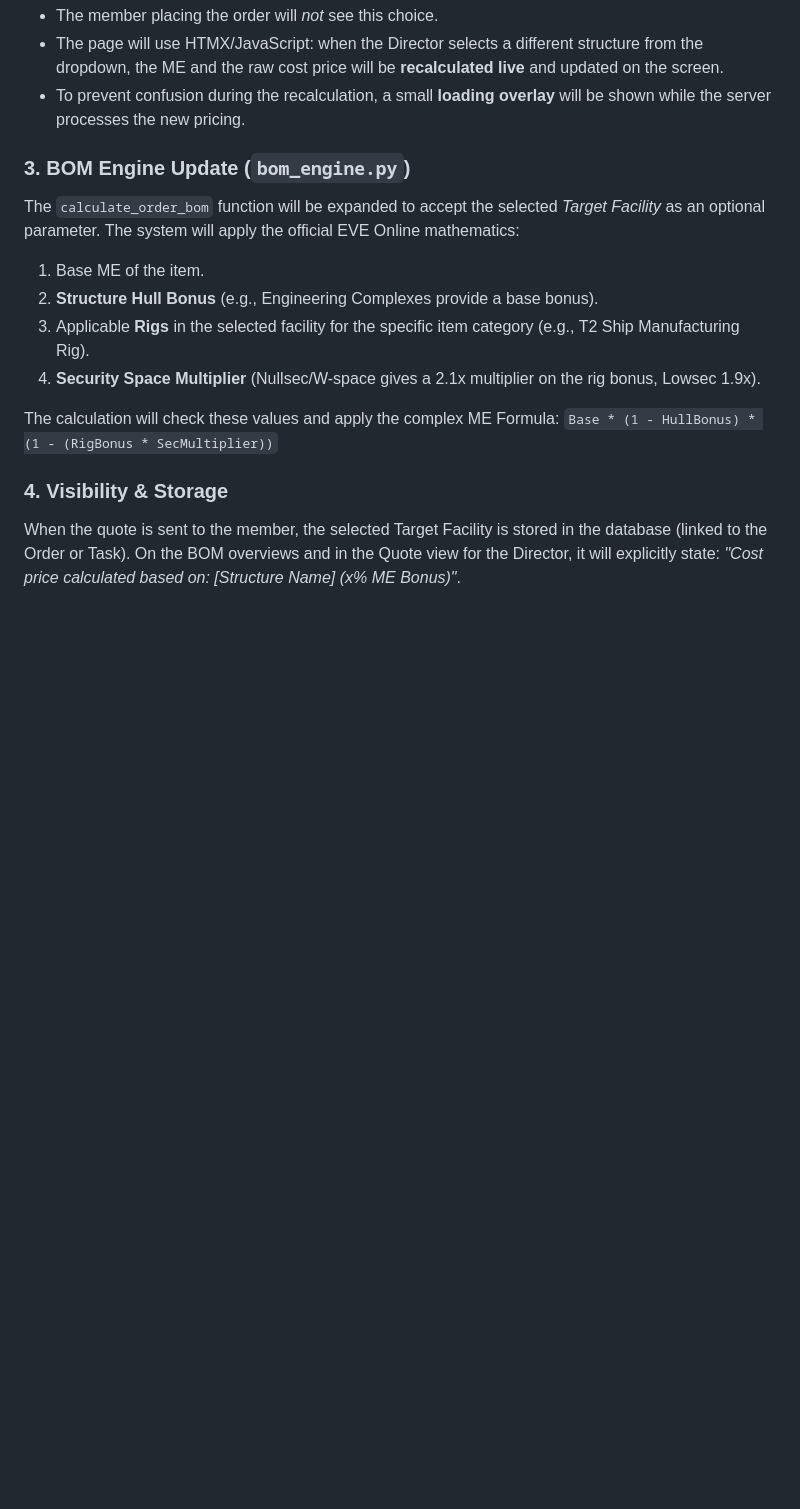
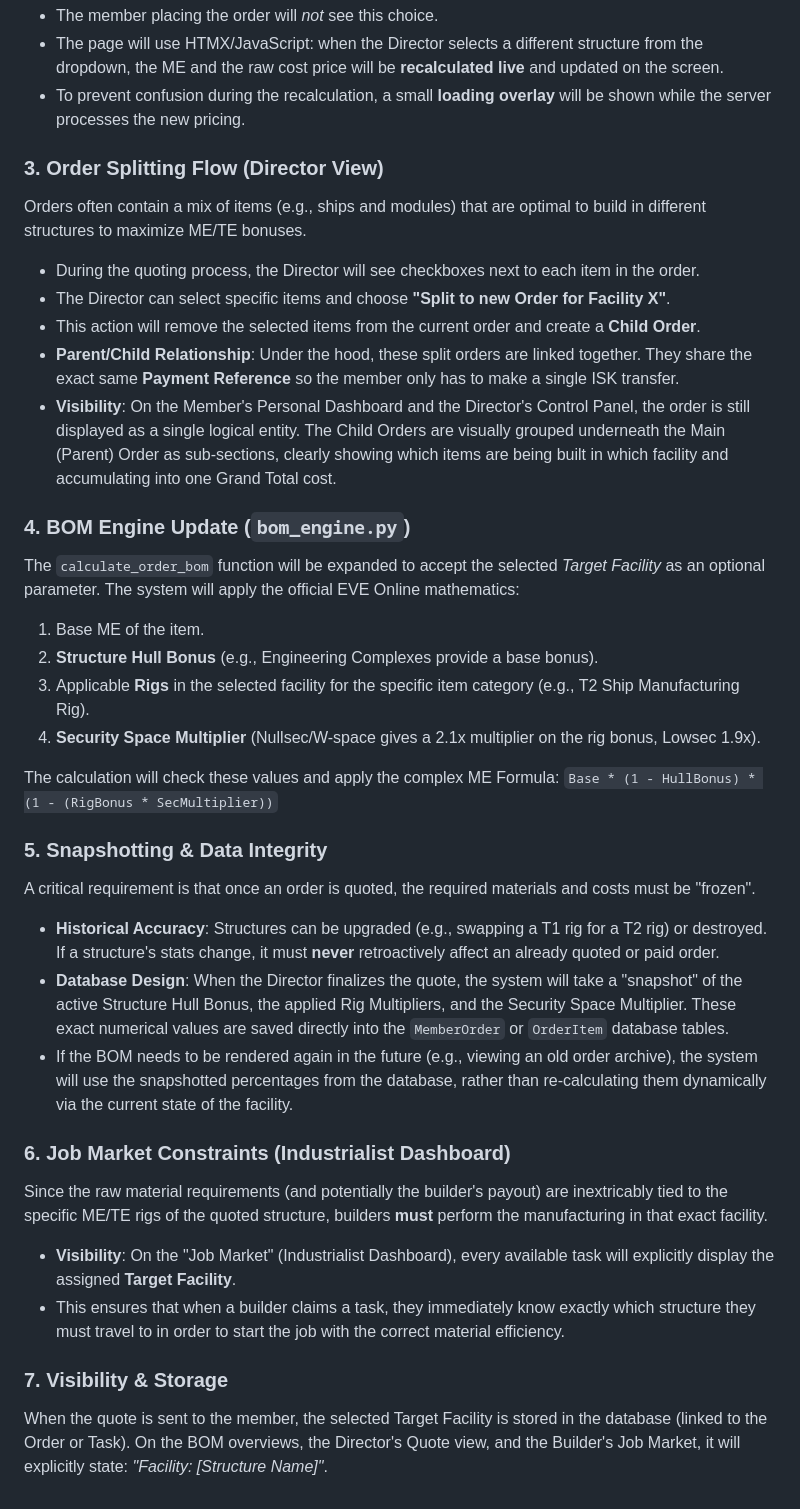
Before and after one commit to mbroekman/aa-industry, a Markdown page: PROPOSAL_ME_TE_RIGS.md, the part around the change. Drawn GitHub-style; blank space fills up the shorter version.

Commit message:
Propasl is adapted based on review

```diff
--- a/PROPOSAL_ME_TE_RIGS.md
+++ b/PROPOSAL_ME_TE_RIGS.md
@@ -31,7 +31,17 @@ When a Director is generating a quote, we will add a new dropdown: **"Target Pro
 - The page will use HTMX/JavaScript: when the Director selects a different structure from the dropdown, the ME and the raw cost price will be **recalculated live** and updated on the screen.
 - To prevent confusion during the recalculation, a small **loading overlay** will be shown while the server processes the new pricing.
 
-### 3. BOM Engine Update (`bom_engine.py`)
+### 3. Order Splitting Flow (Director View)
+
+Orders often contain a mix of items (e.g., ships and modules) that are optimal to build in different structures to maximize ME/TE bonuses.
+
+- During the quoting process, the Director will see checkboxes next to each item in the order.
+- The Director can select specific items and choose **"Split to new Order for Facility X"**.
+- This action will remove the selected items from the current order and create a **Child Order**.
+- **Parent/Child Relationship**: Under the hood, these split orders are linked together. They share the exact same **Payment Reference** so the member only has to make a single ISK transfer.
+- **Visibility**: On the Member's Personal Dashboard and the Director's Control Panel, the order is still displayed as a single logical entity. The Child Orders are visually grouped underneath the Main (Parent) Order as sub-sections, clearly showing which items are being built in which facility and accumulating into one Grand Total cost.
+
+### 4. BOM Engine Update (`bom_engine.py`)
 
 The `calculate_order_bom` function will be expanded to accept the selected *Target Facility* as an optional parameter. The system will apply the official EVE Online mathematics:
 
@@ -43,7 +53,22 @@ The `calculate_order_bom` function will be expanded to accept the selected *Targ
 The calculation will check these values and apply the complex ME Formula:
 `Base * (1 - HullBonus) * (1 - (RigBonus * SecMultiplier))`
 
-### 4. Visibility & Storage
+### 5. Snapshotting & Data Integrity
+
+A critical requirement is that once an order is quoted, the required materials and costs must be "frozen".
+
+- **Historical Accuracy**: Structures can be upgraded (e.g., swapping a T1 rig for a T2 rig) or destroyed. If a structure's stats change, it must **never** retroactively affect an already quoted or paid order.
+- **Database Design**: When the Director finalizes the quote, the system will take a "snapshot" of the active Structure Hull Bonus, the applied Rig Multipliers, and the Security Space Multiplier. These exact numerical values are saved directly into the `MemberOrder` or `OrderItem` database tables.
+- If the BOM needs to be rendered again in the future (e.g., viewing an old order archive), the system will use the snapshotted percentages from the database, rather than re-calculating them dynamically via the current state of the facility.
+
+### 6. Job Market Constraints (Industrialist Dashboard)
+
+Since the raw material requirements (and potentially the builder's payout) are inextricably tied to the specific ME/TE rigs of the quoted structure, builders **must** perform the manufacturing in that exact facility.
+
+- **Visibility**: On the "Job Market" (Industrialist Dashboard), every available task will explicitly display the assigned **Target Facility**.
+- This ensures that when a builder claims a task, they immediately know exactly which structure they must travel to in order to start the job with the correct material efficiency.
+
+### 7. Visibility & Storage
 
 When the quote is sent to the member, the selected Target Facility is stored in the database (linked to the Order or Task).
-On the BOM overviews and in the Quote view for the Director, it will explicitly state: *"Cost price calculated based on: [Structure Name] (x% ME Bonus)"*.
+On the BOM overviews, the Director's Quote view, and the Builder's Job Market, it will explicitly state: *"Facility: [Structure Name]"*.
```
